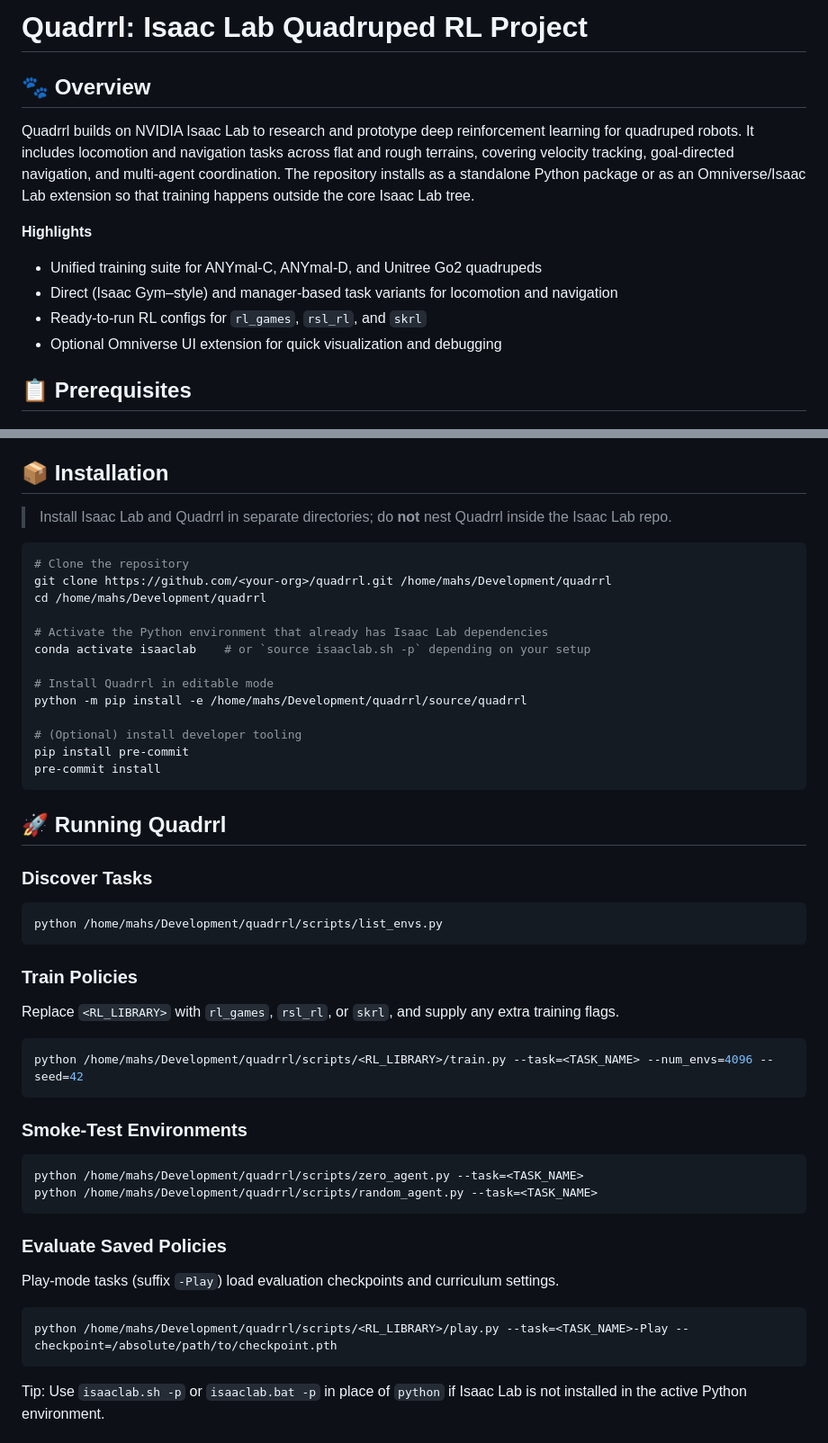
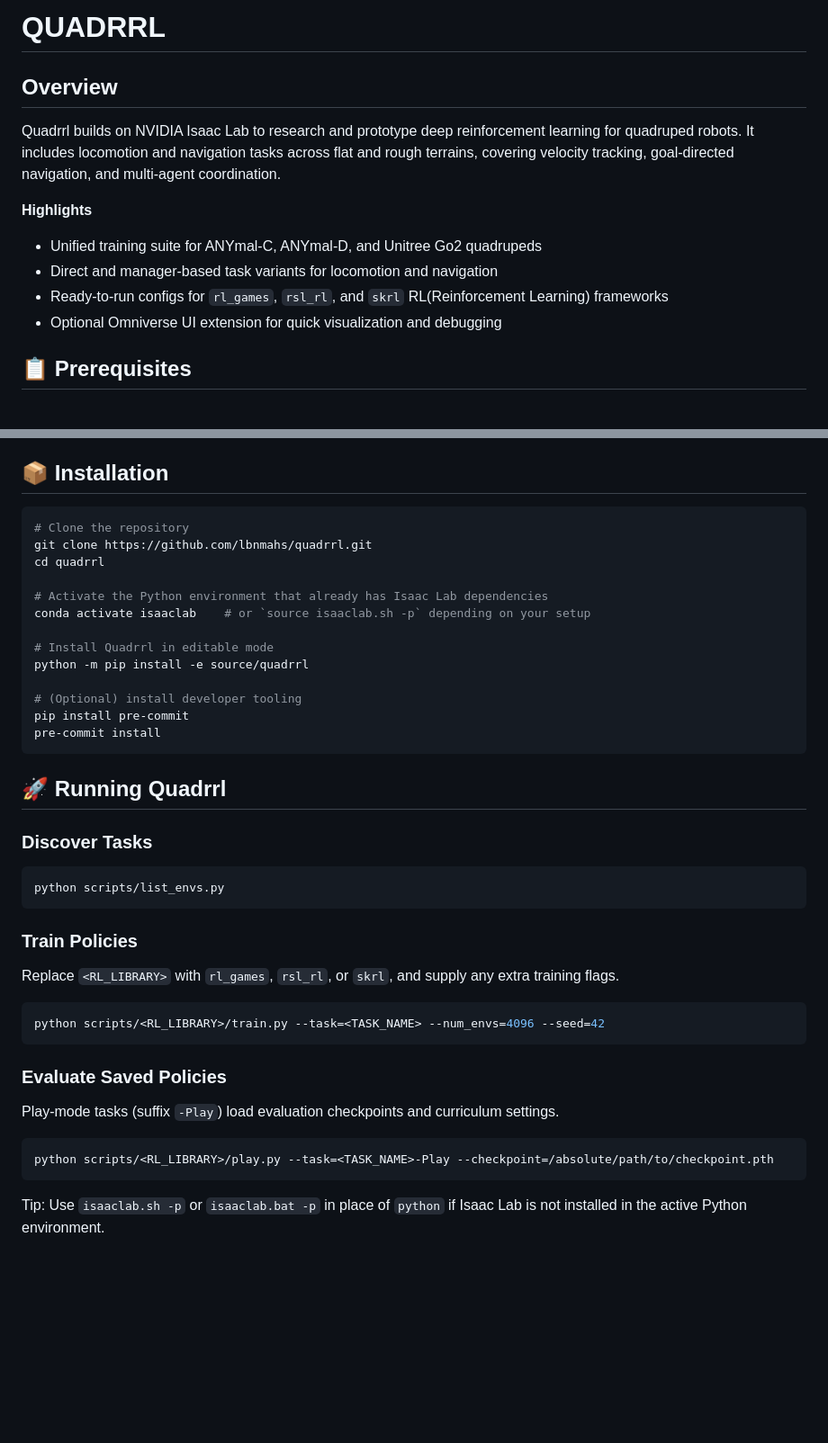
Before and after one commit to lbnmahs/quadrrl, a Markdown page: README.md, 2 parts joined by grey strips. Shown: that part at 90% size. GitHub-like rendering; blank space fills up the shorter version.

````diff
--- a/README.md
+++ b/README.md
@@ -1,16 +1,15 @@
-# Quadrrl: Isaac Lab Quadruped RL Project
+# QUADRRL
 
-## 🐾 Overview
+## Overview
 
 Quadrrl builds on NVIDIA Isaac Lab to research and prototype deep reinforcement learning for quadruped robots.
 It includes locomotion and navigation tasks across flat and rough terrains, covering velocity tracking,
-goal-directed navigation, and multi-agent coordination. The repository installs as a standalone Python package
-or as an Omniverse/Isaac Lab extension so that training happens outside the core Isaac Lab tree.
+goal-directed navigation, and multi-agent coordination.
 
 **Highlights**
 - Unified training suite for ANYmal-C, ANYmal-D, and Unitree Go2 quadrupeds
-- Direct (Isaac Gym–style) and manager-based task variants for locomotion and navigation
-- Ready-to-run RL configs for `rl_games`, `rsl_rl`, and `skrl`
+- Direct and manager-based task variants for locomotion and navigation
+- Ready-to-run configs for `rl_games`, `rsl_rl`, and `skrl` RL(Reinforcement Learning) frameworks
 - Optional Omniverse UI extension for quick visualization and debugging
 
 ## 📋 Prerequisites
@@ -31,18 +30,16 @@ or as an Omniverse/Isaac Lab extension so that training happens outside the core
 
 ## 📦 Installation
 
-> Install Isaac Lab and Quadrrl in separate directories; do **not** nest Quadrrl inside the Isaac Lab repo.
-
 ```bash
 # Clone the repository
-git clone https://github.com/<your-org>/quadrrl.git /home/mahs/Development/quadrrl
-cd /home/mahs/Development/quadrrl
+git clone https://github.com/lbnmahs/quadrrl.git
+cd quadrrl
 
 # Activate the Python environment that already has Isaac Lab dependencies
 conda activate isaaclab    # or `source isaaclab.sh -p` depending on your setup
 
 # Install Quadrrl in editable mode
-python -m pip install -e /home/mahs/Development/quadrrl/source/quadrrl
+python -m pip install -e source/quadrrl
 
 # (Optional) install developer tooling
 pip install pre-commit
@@ -54,7 +51,7 @@ pre-commit install
 ### Discover Tasks
 
 ```bash
-python /home/mahs/Development/quadrrl/scripts/list_envs.py
+python scripts/list_envs.py
 ```
 
 ### Train Policies
@@ -62,14 +59,7 @@ python /home/mahs/Development/quadrrl/scripts/list_envs.py
 Replace `<RL_LIBRARY>` with `rl_games`, `rsl_rl`, or `skrl`, and supply any extra training flags.
 
 ```bash
-python /home/mahs/Development/quadrrl/scripts/<RL_LIBRARY>/train.py --task=<TASK_NAME> --num_envs=4096 --seed=42
-```
-
-### Smoke-Test Environments
-
-```bash
-python /home/mahs/Development/quadrrl/scripts/zero_agent.py --task=<TASK_NAME>
-python /home/mahs/Development/quadrrl/scripts/random_agent.py --task=<TASK_NAME>
+python scripts/<RL_LIBRARY>/train.py --task=<TASK_NAME> --num_envs=4096 --seed=42
 ```
 
 ### Evaluate Saved Policies
@@ -77,7 +67,7 @@ python /home/mahs/Development/quadrrl/scripts/random_agent.py --task=<TASK_NAME>
 Play-mode tasks (suffix `-Play`) load evaluation checkpoints and curriculum settings.
 
 ```bash
-python /home/mahs/Development/quadrrl/scripts/<RL_LIBRARY>/play.py --task=<TASK_NAME>-Play --checkpoint=/absolute/path/to/checkpoint.pth
+python scripts/<RL_LIBRARY>/play.py --task=<TASK_NAME>-Play --checkpoint=/absolute/path/to/checkpoint.pth
 ```
 
 Tip: Use `isaaclab.sh -p` or `isaaclab.bat -p` in place of `python` if Isaac Lab is not installed in the active Python environment.
````
Also changed, not shown: other parts of README.md (+2 -4 lines).
